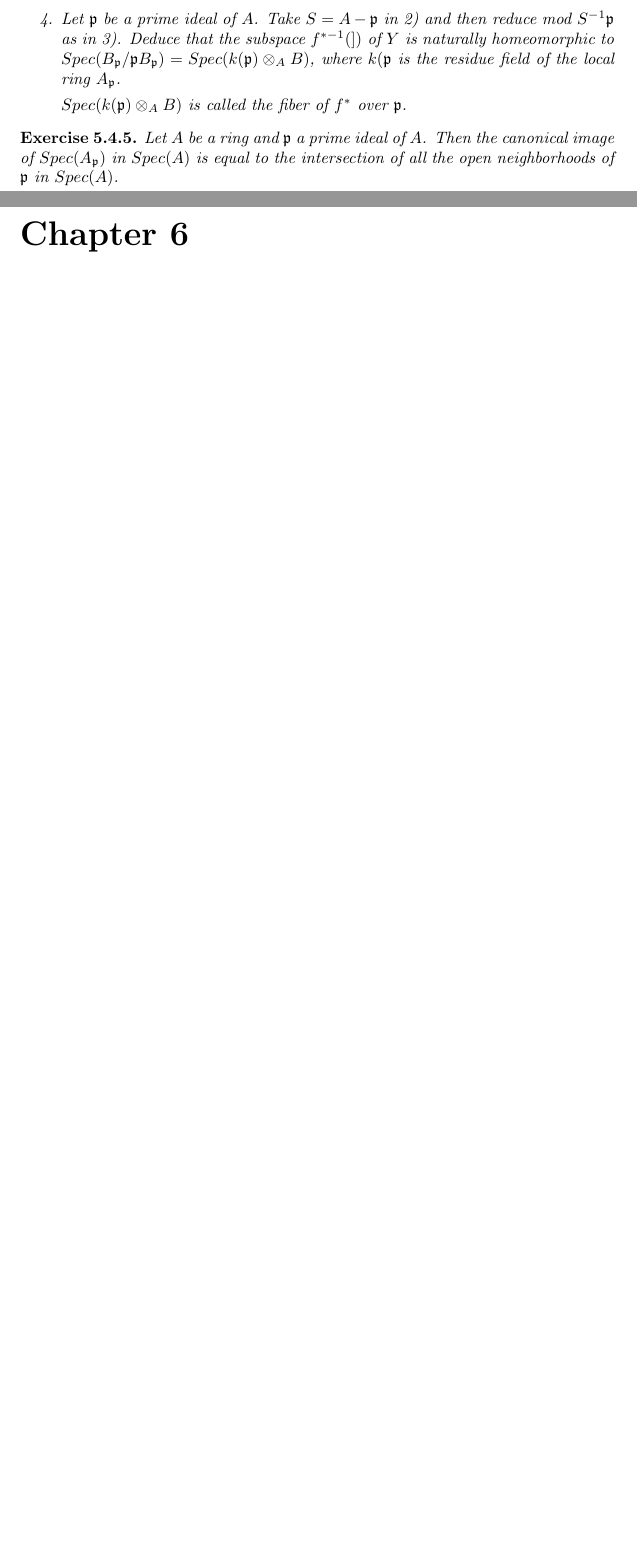
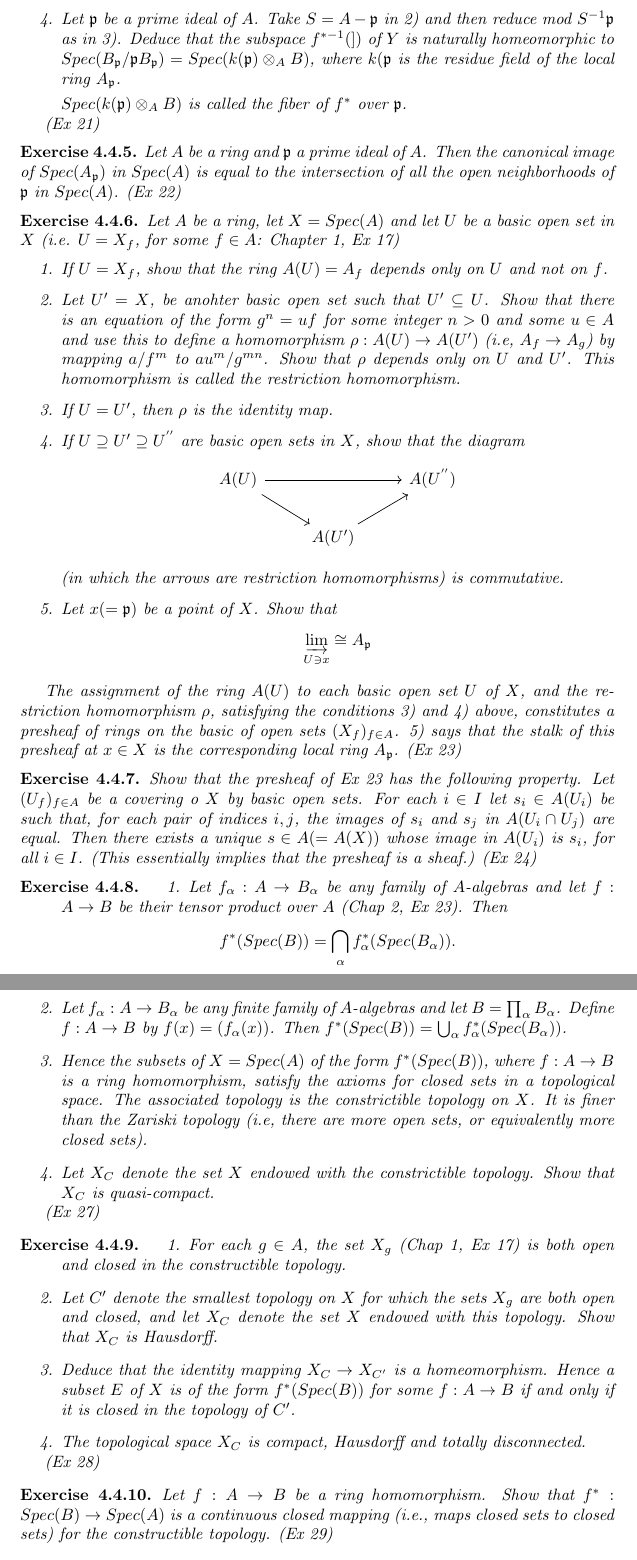
Before and after one commit to peasarechic/project-report, a LaTeX document (intro-comm-algebra.tex): two parts of pages 21 and 22 of 24 before the commit and two parts of pages 20 and 21 of 25 after it, joined at a grey line, cut so that both start at the same text, the shorter picture padded with empty space. Compiled offline with pdfLaTeX.

Commit message:
Jan 16, 2021

```diff
--- a/intro-comm-algebra.tex
+++ b/intro-comm-algebra.tex
@@ -1,6 +1,7 @@
 \documentclass[]{report}
 \usepackage{amsmath, amsthm, amssymb, amsfonts}
 \usepackage[a4paper, total={5in, 8in}]{geometry}
+\usepackage{tikz-cd} % used to draw commutative diagrams
 
 
 % user defined commands go here
@@ -689,9 +682,62 @@ Similarily with "injective" replaced by "surjective" throughout.
 
             $Spec(k(\mathfrak{p}) \otimes_A B)$ is called the fiber of $f^*$ over $\mathfrak{p}$.
     \end{enumerate}
+    (Ex 21)
 \end{exercise}
 
 \begin{exercise}
     Let $A$ be a ring and $\mathfrak{p}$ a prime ideal of $A$. Then the canonical image of $Spec(A_\mathfrak{p})$ in $Spec(A)$ is equal to the intersection of all the open neighborhoods of $\mathfrak{p}$ in $Spec(A)$.
+    (Ex 22)
 \end{exercise}
 
+\begin{exercise}
+    Let $A$ be a ring, let $X = Spec(A)$ and let $U$ be a basic open set in $X$ (i.e. $U=X_f$, for some $f\in A$: Chapter 1, Ex 17)
+    \begin{enumerate}
+        \item If $U=X_f$, show that the ring $A(U) = A_f$ depends only on $U$ and not on $f$.
+        \item Let $U' = X$, be anohter basic open set such that $U'\subseteq U$. Show that there is an equation of the form $g^{n} = uf$ for some integer $n>0$ and some $u\in A$ and use this to define a homomorphism $\rho: A(U)\rightarrow A(U')$ (i.e, $A_f\rightarrow A_g$) by mapping $a/f^m$ to $au^m/g^{mn}$. Show that $\rho$ depends only on $U$ and $U'$. This homomorphism is called the restriction homomorphism.
+        \item If $U = U'$, then $\rho$ is the identity map.
+        \item If $U \supseteq U' \supseteq U^{''}$ are basic open sets in $X$, show that the diagram
+        $$\begin{tikzcd}
+                A(U) \arrow[rr] \arrow[rd] &  & A(U^{''}) \\
+                & A(U') \arrow[ru] &
+            \end{tikzcd}$$
+
+            (in which the arrows are restriction homomorphisms) is commutative.
+        \item Let $x (=\mathfrak{p})$ be a point of $X$. Show that
+            $$\varinjlim_{U\ni x} \cong A_\mathfrak{p}$$
+    \end{enumerate}
+
+    The assignment of the ring $A(U)$ to each basic open set $U$ of $X$, and the restriction homomorphism $\rho$, satisfying the conditions 3) and 4) above, constitutes a presheaf of rings on the basic of open sets $(X_f)_{f\in A}$. 5) says that the stalk of this presheaf at $x\in X$ is the corresponding local ring $A_\mathfrak{p}$.
+    (Ex 23)
+\end{exercise}
+
+\begin{exercise}
+    Show that the presheaf of Ex 23 has the following property. Let $(U_f)_{f\in A}$ be a covering o $X$ by basic open sets. For each $i\in I$ let $s_i\in A(U_i)$ be such that, for each pair of indices $i,j$, the images of $s_i$ and $s_j$ in $A(U_i\cap U_j)$ are equal. Then there exists a unique $s\in A(=A(X))$ whose image in $A(U_i)$ is $s_i$, for all $i\in I$. (This essentially implies that the presheaf is a sheaf.)
+    (Ex 24)
+\end{exercise}
+
+\begin{exercise}
+    \begin{enumerate}
+        \item Let $f_\alpha: A\rightarrow B_\alpha$ be any family of $A$-algebras and let $f:A\rightarrow B$ be their tensor product over $A$ (Chap 2, Ex 23). Then
+            $$f^*(Spec(B)) = \bigcap_\alpha f^*_\alpha(Spec(B_\alpha)).$$
+        \item Let $f_\alpha: A\rightarrow B_\alpha$ be any finite family of $A$-algebras and let $B = \prod_\alpha B_\alpha$. Define $f:A\rightarrow B$ by $f(x) = (f_\alpha(x))$. Then $f^*(Spec(B)) = \bigcup_\alpha f^*_\alpha(Spec(B_\alpha))$.
+        \item Hence the subsets of $X = Spec(A)$ of the form $f^*(Spec(B))$, where $f:A\rightarrow B$ is a ring homomorphism, satisfy the axioms for closed sets in a topological space. The associated topology is the constrictible topology on $X$. It is finer than the Zariski topology (i.e, there are more open sets, or equivalently more closed sets).
+        \item Let $X_C$ denote the set $X$ endowed with the constrictible topology. Show that $X_C$ is quasi-compact.
+    \end{enumerate}
+    (Ex 27)
+\end{exercise}
+
+\begin{exercise}
+    \begin{enumerate}
+        \item For each $g\in A$, the set $X_g$ (Chap 1, Ex 17) is both open and closed in the constructible topology.
+        \item Let $C'$ denote the smallest topology on $X$ for which the sets $X_g$ are both open and closed, and let $X_C$ denote the set $X$ endowed with this topology. Show that $X_C$ is Hausdorff.
+        \item Deduce that the identity mapping $X_C\rightarrow X_{C'}$ is a homeomorphism. Hence a subset $E$ of $X$ is of the form $f^*(Spec(B))$ for some $f:A\rightarrow B$ if and only if it is closed in the topology of $C'$.
+        \item The topological space $X_C$ is compact, Hausdorff and totally disconnected.
+    \end{enumerate}
+    (Ex 28)
+\end{exercise}
+
+\begin{exercise}
+    Let $f:A\rightarrow B$ be a ring homomorphism. Show that $f^*: Spec(B)\rightarrow Spec(A)$ is a continuous closed mapping (i.e., maps closed sets to closed sets) for the constructible topology.
+    (Ex 29)
+\end{exercise}
```
Also changed, not shown: title-abstract.tex (added, +31 -0 lines), Readme.md, intro-comm-algebra.pdf, title-abstract.pdf (added), intro-comm-algebra.tex (59 more changed lines), 11 other files.
